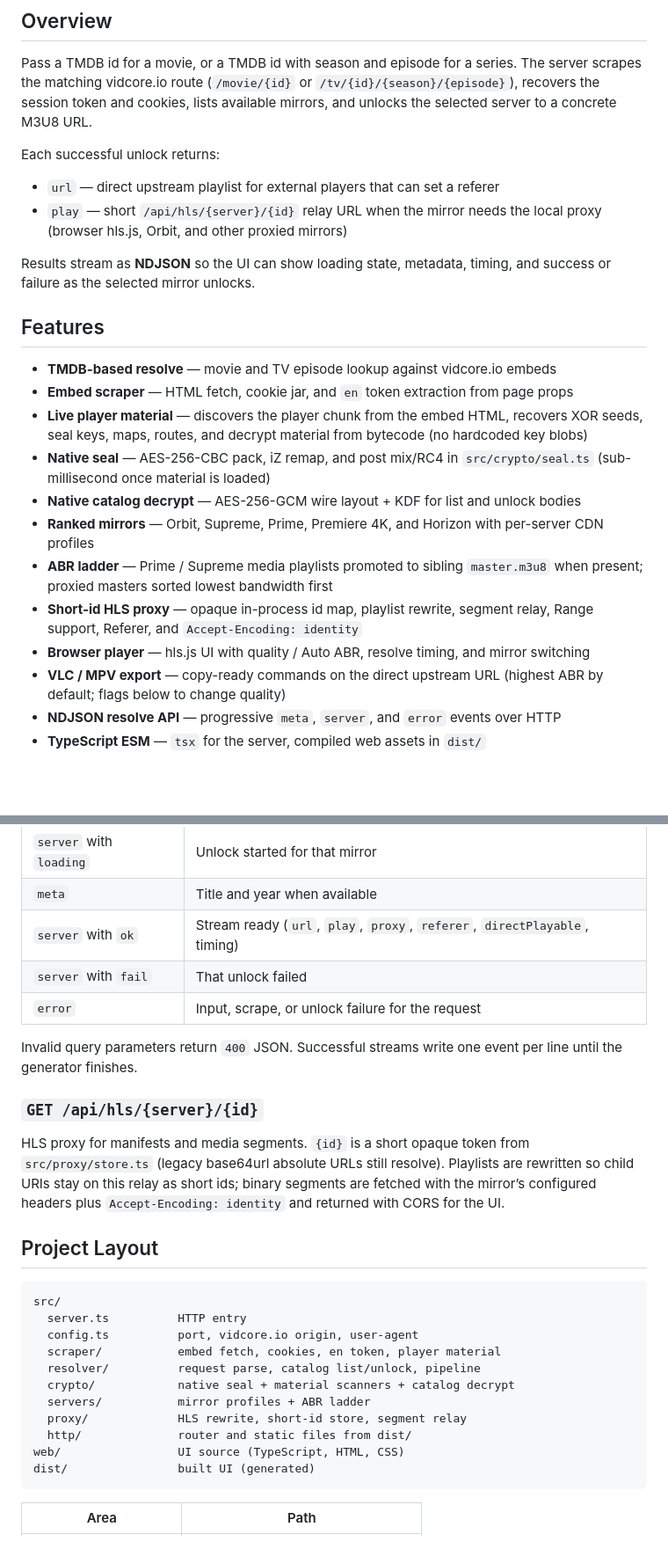
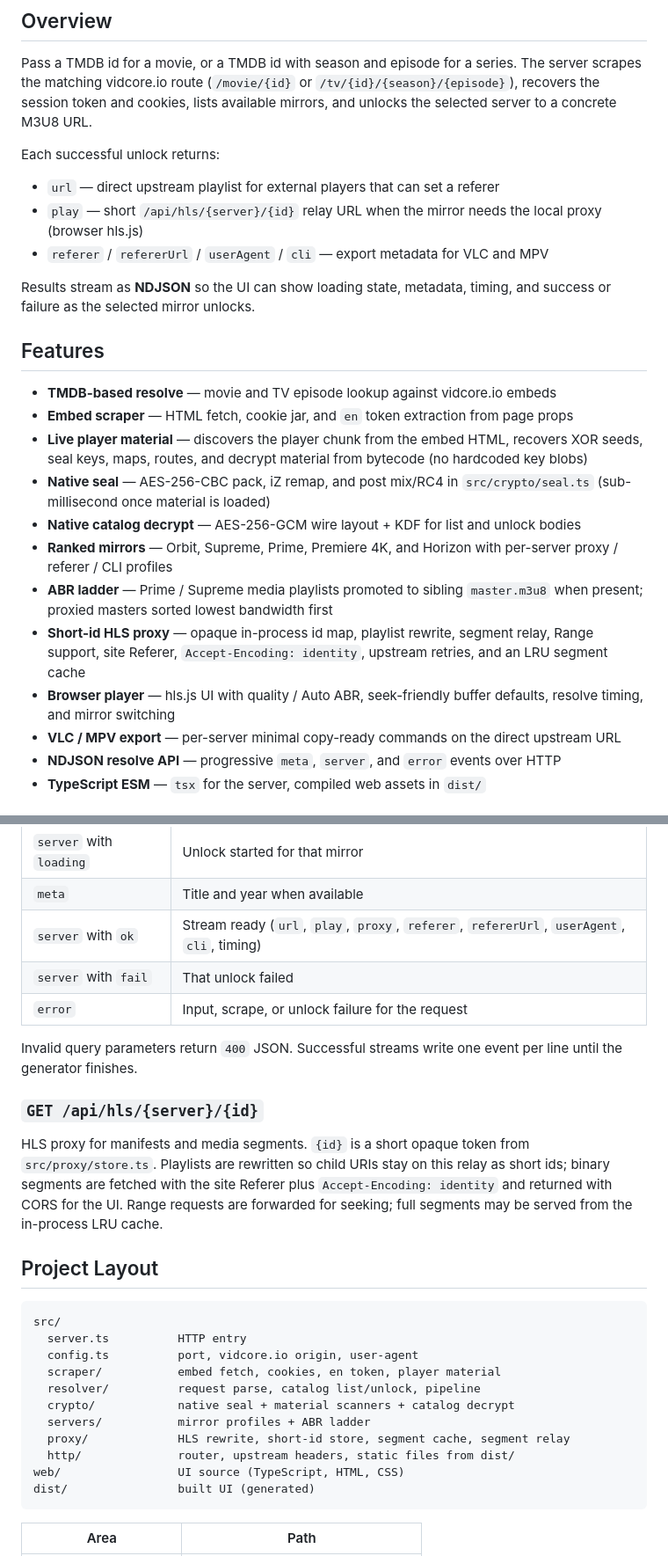
Before and after one commit to sharoon7171/vidcore-io-stream-resolver, a Markdown page: README.md, 2 parts joined by grey strips. Shown at 88% size. Drawn GitHub-style; blank space fills up the shorter version.

````diff
--- a/README.md
+++ b/README.md
@@ -25,7 +25,8 @@ Pass a TMDB id for a movie, or a TMDB id with season and episode for a series. T
 Each successful unlock returns:
 
 - `url` — direct upstream playlist for external players that can set a referer
-- `play` — short `/api/hls/{server}/{id}` relay URL when the mirror needs the local proxy (browser hls.js, Orbit, and other proxied mirrors)
+- `play` — short `/api/hls/{server}/{id}` relay URL when the mirror needs the local proxy (browser hls.js)
+- `referer` / `refererUrl` / `userAgent` / `cli` — export metadata for VLC and MPV
 
 Results stream as **NDJSON** so the UI can show loading state, metadata, timing, and success or failure as the selected mirror unlocks.
 
@@ -36,11 +37,11 @@ Results stream as **NDJSON** so the UI can show loading state, metadata, timing,
 - **Live player material** — discovers the player chunk from the embed HTML, recovers XOR seeds, seal keys, maps, routes, and decrypt material from bytecode (no hardcoded key blobs)
 - **Native seal** — AES-256-CBC pack, iZ remap, and post mix/RC4 in `src/crypto/seal.ts` (sub-millisecond once material is loaded)
 - **Native catalog decrypt** — AES-256-GCM wire layout + KDF for list and unlock bodies
-- **Ranked mirrors** — Orbit, Supreme, Prime, Premiere 4K, and Horizon with per-server CDN profiles
+- **Ranked mirrors** — Orbit, Supreme, Prime, Premiere 4K, and Horizon with per-server proxy / referer / CLI profiles
 - **ABR ladder** — Prime / Supreme media playlists promoted to sibling `master.m3u8` when present; proxied masters sorted lowest bandwidth first
-- **Short-id HLS proxy** — opaque in-process id map, playlist rewrite, segment relay, Range support, Referer, and `Accept-Encoding: identity`
-- **Browser player** — hls.js UI with quality / Auto ABR, resolve timing, and mirror switching
-- **VLC / MPV export** — copy-ready commands on the direct upstream URL (highest ABR by default; flags below to change quality)
+- **Short-id HLS proxy** — opaque in-process id map, playlist rewrite, segment relay, Range support, site Referer, `Accept-Encoding: identity`, upstream retries, and an LRU segment cache
+- **Browser player** — hls.js UI with quality / Auto ABR, seek-friendly buffer defaults, resolve timing, and mirror switching
+- **VLC / MPV export** — per-server minimal copy-ready commands on the direct upstream URL
 - **NDJSON resolve API** — progressive `meta`, `server`, and `error` events over HTTP
 - **TypeScript ESM** — `tsx` for the server, compiled web assets in `dist/`
 
@@ -196,7 +197,7 @@ Typical events:
 | --- | --- |
 | `server` with `loading` | Unlock started for that mirror |
 | `meta` | Title and year when available |
-| `server` with `ok` | Stream ready (`url`, `play`, `proxy`, `referer`, `directPlayable`, timing) |
+| `server` with `ok` | Stream ready (`url`, `play`, `proxy`, `referer`, `refererUrl`, `userAgent`, `cli`, timing) |
 | `server` with `fail` | That unlock failed |
 | `error` | Input, scrape, or unlock failure for the request |
 
@@ -204,7 +205,7 @@ Invalid query parameters return `400` JSON. Successful streams write one event p
 
 ### `GET /api/hls/{server}/{id}`
 
-HLS proxy for manifests and media segments. `{id}` is a short opaque token from `src/proxy/store.ts` (legacy base64url absolute URLs still resolve). Playlists are rewritten so child URIs stay on this relay as short ids; binary segments are fetched with the mirror’s configured headers plus `Accept-Encoding: identity` and returned with CORS for the UI.
+HLS proxy for manifests and media segments. `{id}` is a short opaque token from `src/proxy/store.ts`. Playlists are rewritten so child URIs stay on this relay as short ids; binary segments are fetched with the site Referer plus `Accept-Encoding: identity` and returned with CORS for the UI. Range requests are forwarded for seeking; full segments may be served from the in-process LRU cache.
 
 ## Project Layout
 
@@ -216,8 +217,8 @@ src/
   resolver/          request parse, catalog list/unlock, pipeline
   crypto/            native seal + material scanners + catalog decrypt
   servers/           mirror profiles + ABR ladder
-  proxy/             HLS rewrite, short-id store, segment relay
-  http/              router and static files from dist/
+  proxy/             HLS rewrite, short-id store, segment cache, segment relay
+  http/              router, upstream headers, static files from dist/
 web/                 UI source (TypeScript, HTML, CSS)
 dist/                built UI (generated)
 ```
````
Also changed, not shown: other parts of README.md (+19 -16 lines).
